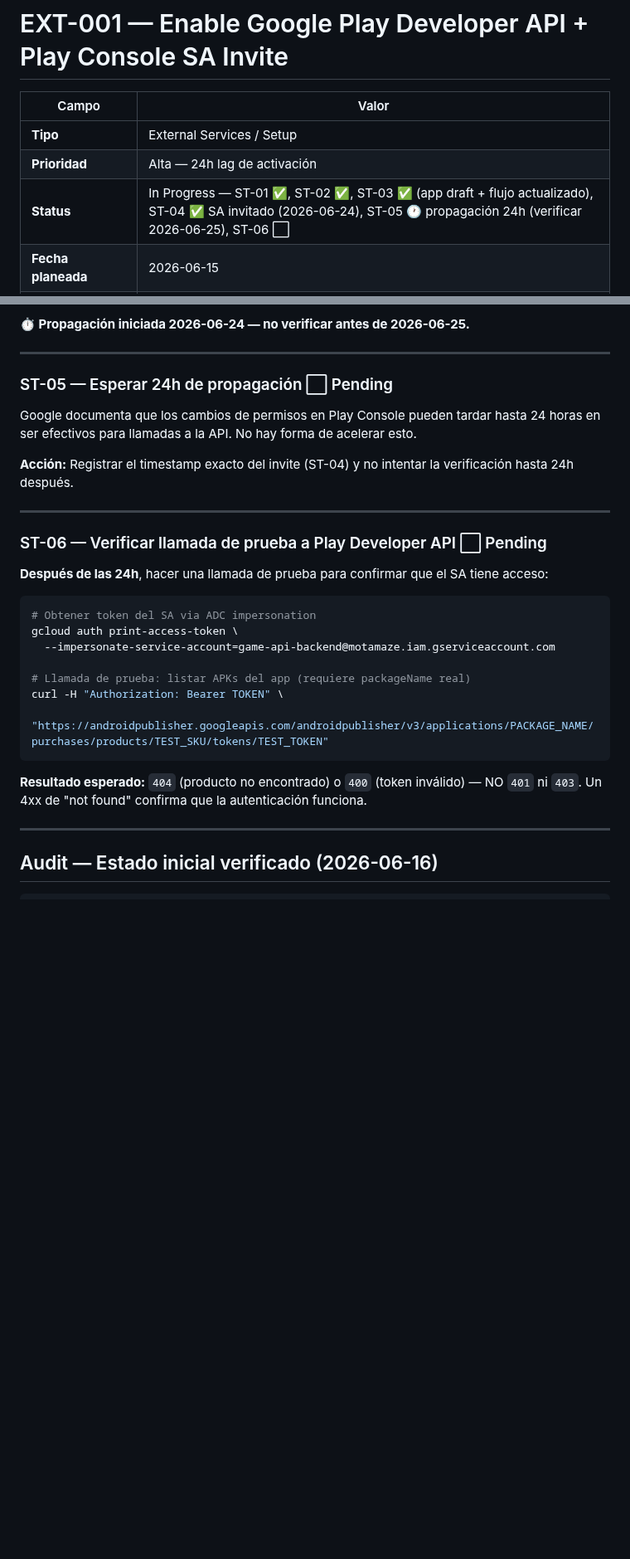
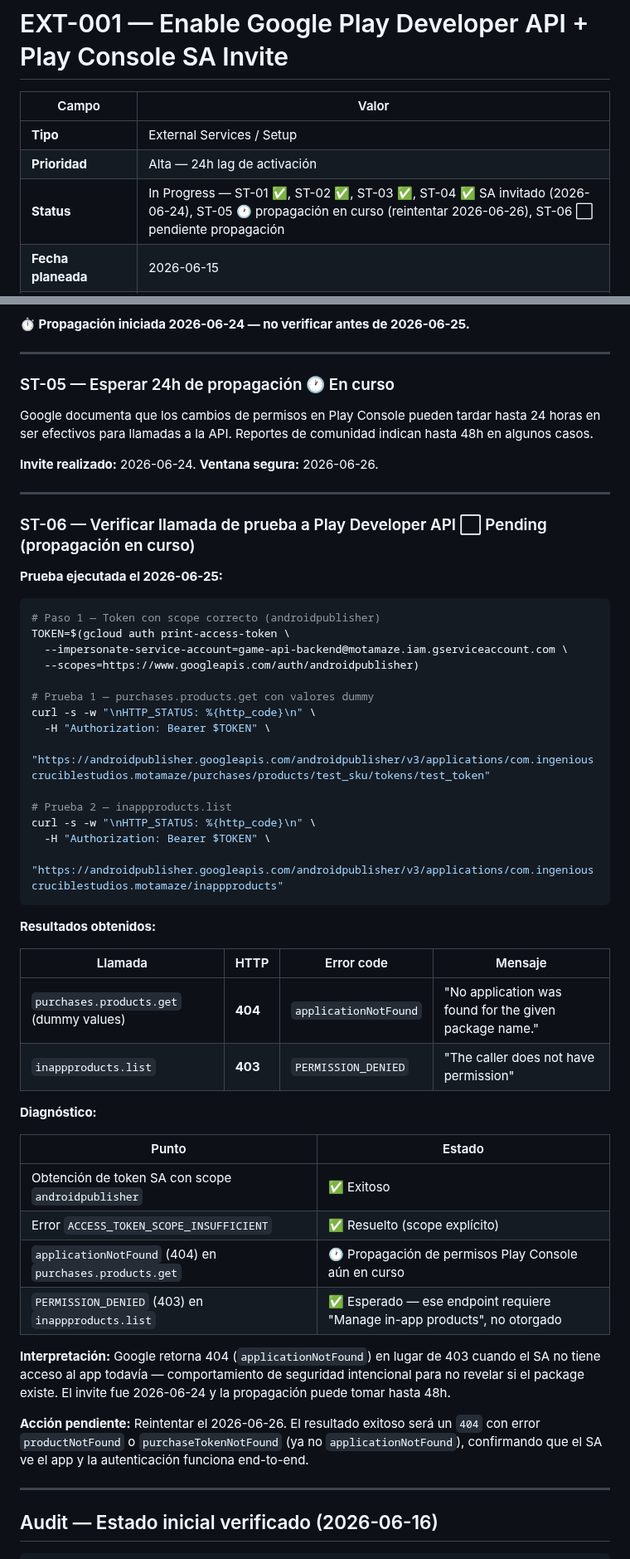
Before and after one commit to juanmosqueda-ingeniouscruciblestudios/motamaze_backend, a Markdown page: changelogs/EXT-001-google-play-developer-api.md, 2 parts joined by grey strips. Shown at 83% size. Drawn GitHub-style; blank space fills up the shorter version.

Commit message:
changelogs: EXT-001 ST-06 evidencia prueba 2026-06-25 — propagación pendiente
Token + scope androidpublisher OK. purchases.products.get → 404
applicationNotFound (permisos Play Console aún propagando, reintentar 2026-06-26).

Co-Authored-By: Claude Sonnet 4.6 <noreply@anthropic.com>

````diff
--- a/changelogs/EXT-001-google-play-developer-api.md
+++ b/changelogs/EXT-001-google-play-developer-api.md
@@ -4,7 +4,7 @@
 |---|---|
 | **Tipo** | External Services / Setup |
 | **Prioridad** | Alta — 24h lag de activación |
-| **Status** | In Progress — ST-01 ✅, ST-02 ✅, ST-03 ✅ (app draft + flujo actualizado), ST-04 ✅ SA invitado (2026-06-24), ST-05 🕐 propagación 24h (verificar 2026-06-25), ST-06 ⬜ |
+| **Status** | In Progress — ST-01 ✅, ST-02 ✅, ST-03 ✅, ST-04 ✅ SA invitado (2026-06-24), ST-05 🕐 propagación en curso (reintentar 2026-06-26), ST-06 ⬜ pendiente propagación |
 | **Fecha planeada** | 2026-06-15 |
 | **Fecha real inicio** | 2026-06-16 |
 | **Workstream** | External Services |
@@ -128,29 +128,54 @@ androidpublisher.googleapis.com  Google Play Android Developer API  ENABLED
 
 ---
 
-### ST-05 — Esperar 24h de propagación ⬜ Pending
+### ST-05 — Esperar 24h de propagación 🕐 En curso
 
-Google documenta que los cambios de permisos en Play Console pueden tardar hasta 24 horas en ser efectivos para llamadas a la API. No hay forma de acelerar esto.
+Google documenta que los cambios de permisos en Play Console pueden tardar hasta 24 horas en ser efectivos para llamadas a la API. Reportes de comunidad indican hasta 48h en algunos casos.
 
-**Acción:** Registrar el timestamp exacto del invite (ST-04) y no intentar la verificación hasta 24h después.
+**Invite realizado:** 2026-06-24. **Ventana segura:** 2026-06-26.
 
 ---
 
-### ST-06 — Verificar llamada de prueba a Play Developer API ⬜ Pending
+### ST-06 — Verificar llamada de prueba a Play Developer API ⬜ Pending (propagación en curso)
 
-**Después de las 24h**, hacer una llamada de prueba para confirmar que el SA tiene acceso:
+**Prueba ejecutada el 2026-06-25:**
 
 ```bash
-# Obtener token del SA via ADC impersonation
-gcloud auth print-access-token \
-  --impersonate-service-account=game-api-backend@motamaze.iam.gserviceaccount.com
+# Paso 1 — Token con scope correcto (androidpublisher)
+TOKEN=$(gcloud auth print-access-token \
+  --impersonate-service-account=game-api-backend@motamaze.iam.gserviceaccount.com \
+  --scopes=https://www.googleapis.com/auth/androidpublisher)
 
-# Llamada de prueba: listar APKs del app (requiere packageName real)
-curl -H "Authorization: Bearer TOKEN" \
-  "https://androidpublisher.googleapis.com/androidpublisher/v3/applications/PACKAGE_NAME/purchases/products/TEST_SKU/tokens/TEST_TOKEN"
+# Prueba 1 — purchases.products.get con valores dummy
+curl -s -w "\nHTTP_STATUS: %{http_code}\n" \
+  -H "Authorization: Bearer $TOKEN" \
+  "https://androidpublisher.googleapis.com/androidpublisher/v3/applications/com.ingeniouscruciblestudios.motamaze/purchases/products/test_sku/tokens/test_token"
+
+# Prueba 2 — inappproducts.list
+curl -s -w "\nHTTP_STATUS: %{http_code}\n" \
+  -H "Authorization: Bearer $TOKEN" \
+  "https://androidpublisher.googleapis.com/androidpublisher/v3/applications/com.ingeniouscruciblestudios.motamaze/inappproducts"
 ```
 
-**Resultado esperado:** `404` (producto no encontrado) o `400` (token inválido) — NO `401` ni `403`. Un 4xx de "not found" confirma que la autenticación funciona.
+**Resultados obtenidos:**
+
+| Llamada | HTTP | Error code | Mensaje |
+|---|---|---|---|
+| `purchases.products.get` (dummy values) | **404** | `applicationNotFound` | "No application was found for the given package name." |
+| `inappproducts.list` | **403** | `PERMISSION_DENIED` | "The caller does not have permission" |
+
+**Diagnóstico:**
+
+| Punto | Estado |
+|---|---|
+| Obtención de token SA con scope `androidpublisher` | ✅ Exitoso |
+| Error `ACCESS_TOKEN_SCOPE_INSUFFICIENT` | ✅ Resuelto (scope explícito) |
+| `applicationNotFound` (404) en `purchases.products.get` | 🕐 Propagación de permisos Play Console aún en curso |
+| `PERMISSION_DENIED` (403) en `inappproducts.list` | ✅ Esperado — ese endpoint requiere "Manage in-app products", no otorgado |
+
+**Interpretación:** Google retorna 404 (`applicationNotFound`) en lugar de 403 cuando el SA no tiene acceso al app todavía — comportamiento de seguridad intencional para no revelar si el package existe. El invite fue 2026-06-24 y la propagación puede tomar hasta 48h.
+
+**Acción pendiente:** Reintentar el 2026-06-26. El resultado exitoso será un `404` con error `productNotFound` o `purchaseTokenNotFound` (ya no `applicationNotFound`), confirmando que el SA ve el app y la autenticación funciona end-to-end.
 
 ---
 
````
